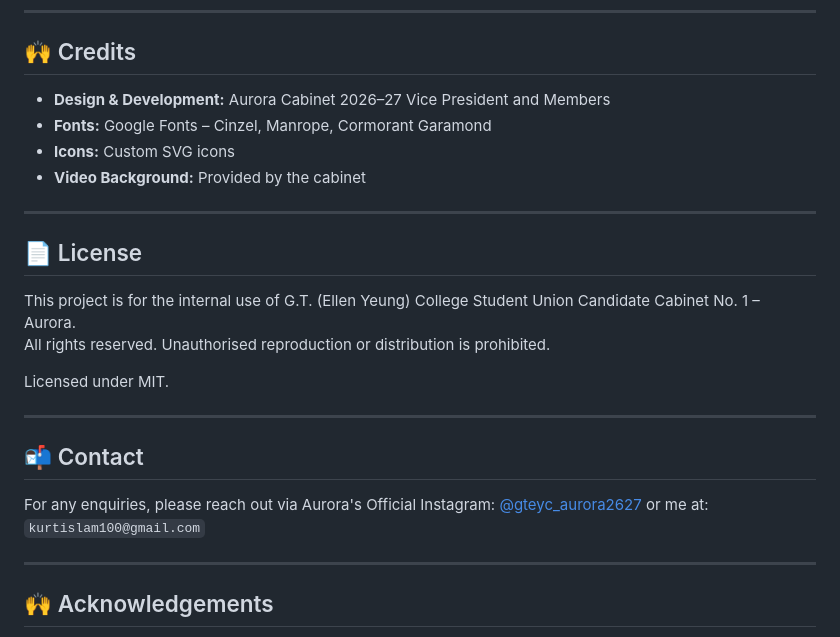
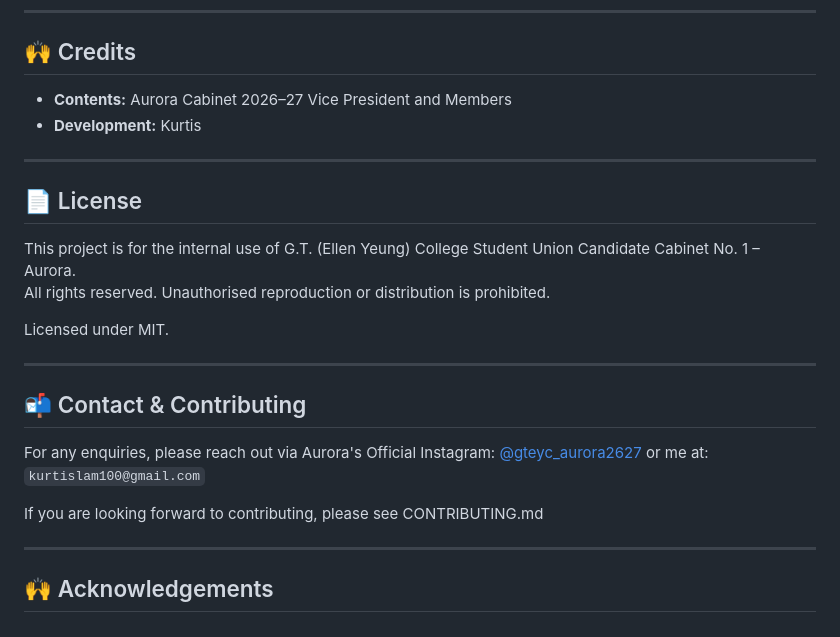
Before and after one commit to Kurtis-Lam/gtcsu-aurora, a Markdown page: README.md, the part around the change. Drawn GitHub-style.

```diff
--- a/README.md
+++ b/README.md
@@ -45,10 +45,8 @@ The webpage is hosted on:
 
 ## 🙌 Credits
 
-- **Design & Development:** Aurora Cabinet 2026–27 Vice President and Members
-- **Fonts:** Google Fonts – Cinzel, Manrope, Cormorant Garamond
-- **Icons:** Custom SVG icons
-- **Video Background:** Provided by the cabinet
+- **Contents:** Aurora Cabinet 2026–27 Vice President and Members
+- **Development:** Kurtis
 
 ---
 
@@ -61,9 +59,11 @@ Licensed under MIT.
 
 ---
 
-## 📬 Contact
+## 📬 Contact & Contributing
 
 For any enquiries, please reach out via Aurora's Official Instagram: [@gteyc_aurora2627](https://www.instagram.com/gteyc_aurora2627/) or me at: `kurtislam100@gmail.com`
+
+If you are looking forward to contributing, please see CONTRIBUTING.md
 
 ---
 
```
